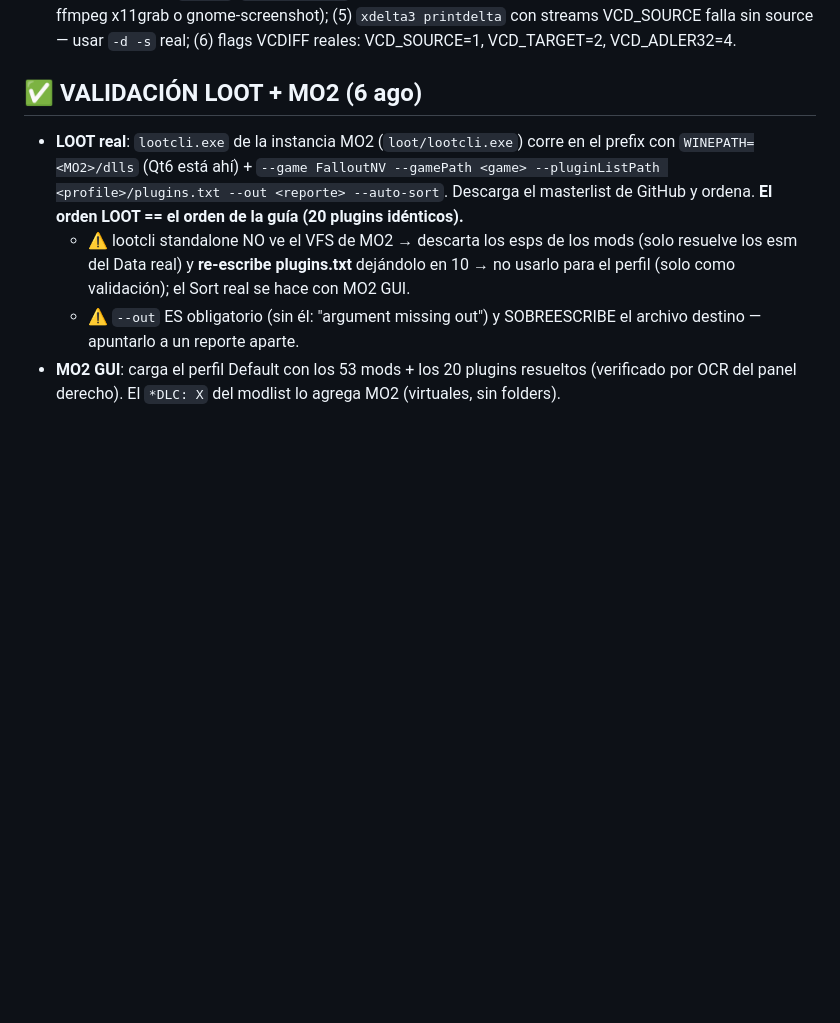
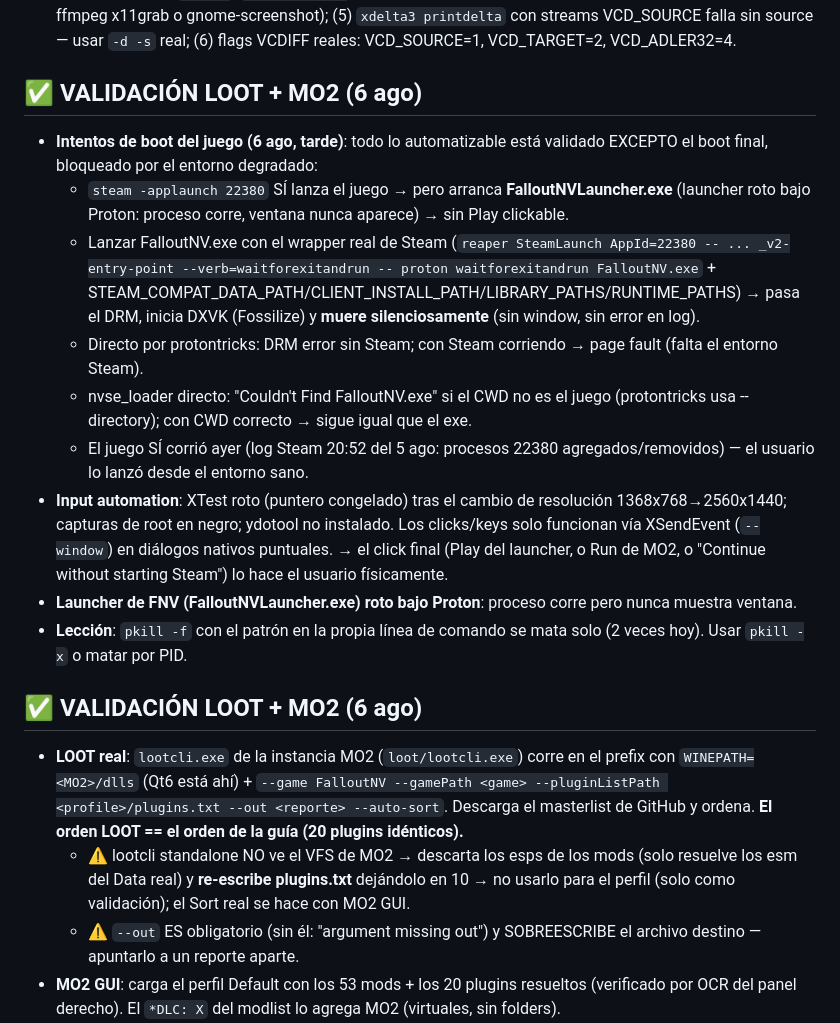
Before and after one commit to jhoniwana/vnv-linux, a Markdown page: BRAIN.md, the part around the change. Rendered like a GitHub page; blank space fills up the shorter version.

Commit message:
memoria: intentos de boot del juego (launcher roto, reaper+proton muere, input degradado)

```diff
--- a/BRAIN.md
+++ b/BRAIN.md
@@ -225,6 +225,17 @@ El usuario insistió: "al estar en la página del mod tienes que darle a files y
 - **Lecciones**: (1) el error anterior "address too large" era porque alimentaba a xdelta3 los bytes crudos sin descomprimir (p1c.xd3 ≠ full_4735.xd3); (2) `xdelta3 test` cuelga el shell — no usarlo; (3) protontricks-launch de este sistema usa `--appid` y necesita `vdf` (instalado en venv) + `winetricks` (descargado a ~/.local/bin); (4) `import`/`magick import` de ImageMagick falla con "missing an image filename" (usar ffmpeg x11grab o gnome-screenshot); (5) `xdelta3 printdelta` con streams VCD_SOURCE falla sin source — usar `-d -s` real; (6) flags VCDIFF reales: VCD_SOURCE=1, VCD_TARGET=2, VCD_ADLER32=4.
 
 ## ✅ VALIDACIÓN LOOT + MO2 (6 ago)
+- **Intentos de boot del juego (6 ago, tarde)**: todo lo automatizable está validado EXCEPTO el boot final, bloqueado por el entorno degradado:
+  - `steam -applaunch 22380` SÍ lanza el juego → pero arranca **FalloutNVLauncher.exe** (launcher roto bajo Proton: proceso corre, ventana nunca aparece) → sin Play clickable.
+  - Lanzar FalloutNV.exe con el wrapper real de Steam (`reaper SteamLaunch AppId=22380 -- ... _v2-entry-point --verb=waitforexitandrun -- proton waitforexitandrun FalloutNV.exe` + STEAM_COMPAT_DATA_PATH/CLIENT_INSTALL_PATH/LIBRARY_PATHS/RUNTIME_PATHS) → pasa el DRM, inicia DXVK (Fossilize) y **muere silenciosamente** (sin window, sin error en log).
+  - Directo por protontricks: DRM error sin Steam; con Steam corriendo → page fault (falta el entorno Steam).
+  - nvse_loader directo: "Couldn't Find FalloutNV.exe" si el CWD no es el juego (protontricks usa --directory); con CWD correcto → sigue igual que el exe.
+  - El juego SÍ corrió ayer (log Steam 20:52 del 5 ago: procesos 22380 agregados/removidos) — el usuario lo lanzó desde el entorno sano.
+- **Input automation**: XTest roto (puntero congelado) tras el cambio de resolución 1368x768→2560x1440; capturas de root en negro; ydotool no instalado. Los clicks/keys solo funcionan vía XSendEvent (`--window`) en diálogos nativos puntuales. → el click final (Play del launcher, o Run de MO2, o "Continue without starting Steam") lo hace el usuario físicamente.
+- **Launcher de FNV (FalloutNVLauncher.exe) roto bajo Proton**: proceso corre pero nunca muestra ventana.
+- **Lección**: `pkill -f` con el patrón en la propia línea de comando se mata solo (2 veces hoy). Usar `pkill -x` o matar por PID.
+
+## ✅ VALIDACIÓN LOOT + MO2 (6 ago)
 - **LOOT real**: `lootcli.exe` de la instancia MO2 (`loot/lootcli.exe`) corre en el prefix con `WINEPATH=<MO2>/dlls` (Qt6 está ahí) + `--game FalloutNV --gamePath <game> --pluginListPath <profile>/plugins.txt --out <reporte> --auto-sort`. Descarga el masterlist de GitHub y ordena. **El orden LOOT == el orden de la guía (20 plugins idénticos).**
   - ⚠️ lootcli standalone NO ve el VFS de MO2 → descarta los esps de los mods (solo resuelve los esm del Data real) y **re-escribe plugins.txt** dejándolo en 10 → no usarlo para el perfil (solo como validación); el Sort real se hace con MO2 GUI.
   - ⚠️ `--out` ES obligatorio (sin él: "argument missing out") y SOBREESCRIBE el archivo destino — apuntarlo a un reporte aparte.
```
